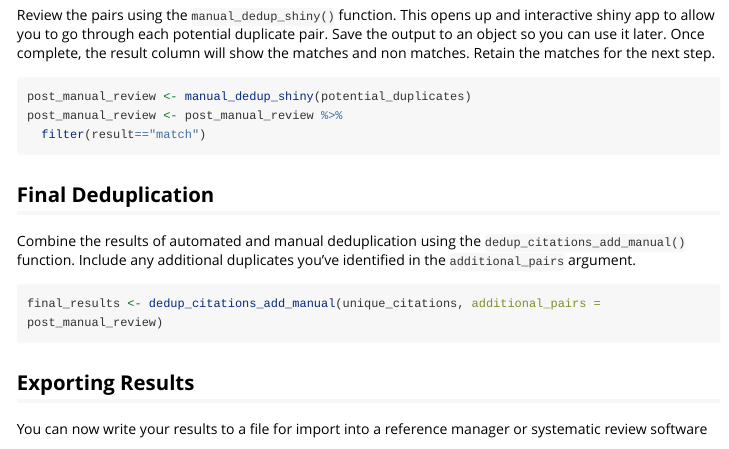
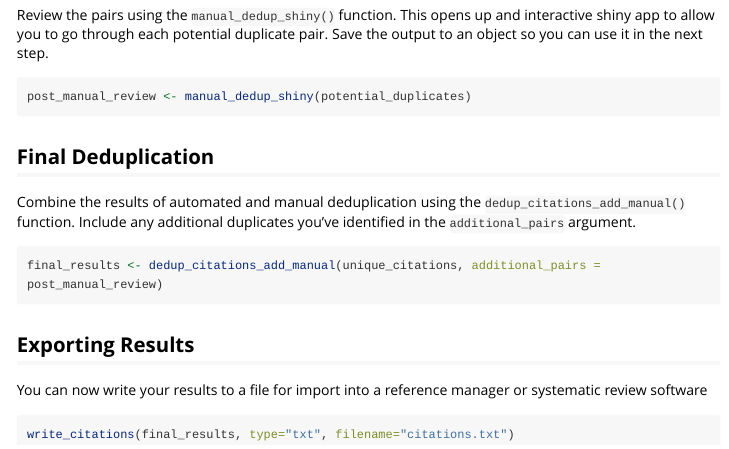
Before and after one commit to camaradesuk/ASySD, an R Markdown document (vignettes/basic-deduplication.Rmd): the page in a window 1100 px wide, from 980 px down. Rendered offline with R 4.5, knitr and Pandoc, with nearby package versions; some code elsewhere in the file could not run offline; long lines of code are wrapped.

Commit message:
resolve examples and dependencies

````diff
--- a/vignettes/basic-deduplication.Rmd
+++ b/vignettes/basic-deduplication.Rmd
@@ -53,11 +53,9 @@ To address remaining duplicates, review potential pairs manually. You can examin
 potential_duplicates <- results$manual_dedup
 ```
 
-Review the pairs using the `manual_dedup_shiny()` function. This opens up and interactive shiny app to allow you to go through each potential duplicate pair. Save the output to an object so you can use it later. Once complete, the result column will show the matches and non matches. Retain the matches for the next step.
+Review the pairs using the `manual_dedup_shiny()` function. This opens up and interactive shiny app to allow you to go through each potential duplicate pair. Save the output to an object so you can use it in the next step.
 ```{r eval=FALSE}
 post_manual_review <- manual_dedup_shiny(potential_duplicates)
-post_manual_review <- post_manual_review %>%
-  filter(result=="match")
 ```
 
 ## **Final Deduplication**
````
Also changed, not shown: R/load_refs.R (+1 -1 lines), R/manual_dedup.R (+5 -1 lines), 3 other files.
